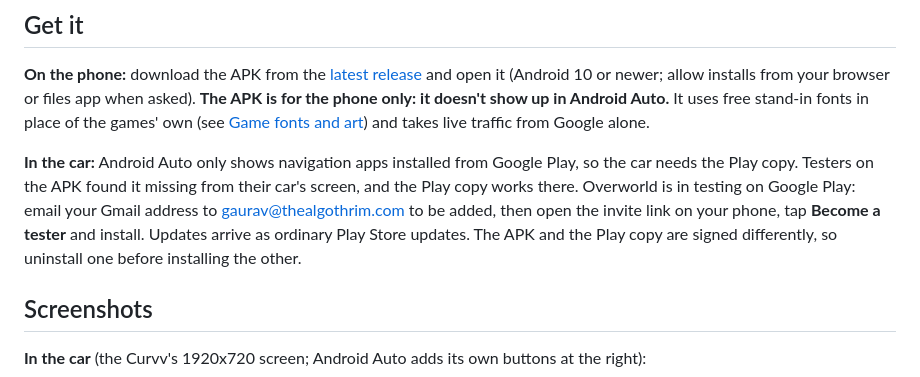
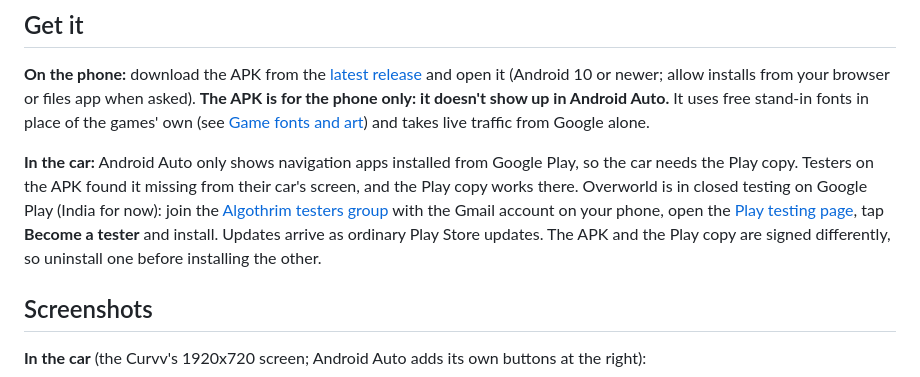
Before and after one commit to TheAlgo7/overworld-maps, a Markdown page: README.md, the part around the change. GitHub-like rendering.

Commit message:
README: Play testing is open, join through the group and the testing page
Co-Authored-By: Claude Opus 5.5 <noreply@anthropic.com>

```diff
--- a/README.md
+++ b/README.md
@@ -47,7 +47,7 @@ It is a personal project, built first for one car: a Tata Curvv with a 10.25-inc
 
 **On the phone:** download the APK from the [latest release](https://github.com/TheAlgo7/overworld-maps/releases/latest) and open it (Android 10 or newer; allow installs from your browser or files app when asked). **The APK is for the phone only: it doesn't show up in Android Auto.** It uses free stand-in fonts in place of the games' own (see [Game fonts and art](#game-fonts-and-art)) and takes live traffic from Google alone.
 
-**In the car:** Android Auto only shows navigation apps installed from Google Play, so the car needs the Play copy. Testers on the APK found it missing from their car's screen, and the Play copy works there. Overworld is in testing on Google Play: email your Gmail address to [gaurav@thealgothrim.com](mailto:gaurav@thealgothrim.com?subject=Overworld%20Play%20testing) to be added, then open the invite link on your phone, tap **Become a tester** and install. Updates arrive as ordinary Play Store updates. The APK and the Play copy are signed differently, so uninstall one before installing the other.
+**In the car:** Android Auto only shows navigation apps installed from Google Play, so the car needs the Play copy. Testers on the APK found it missing from their car's screen, and the Play copy works there. Overworld is in closed testing on Google Play (India for now): join the [Algothrim testers group](https://groups.google.com/g/algothrim-testers) with the Gmail account on your phone, open the [Play testing page](https://play.google.com/apps/testing/com.thealgothrim.overworld), tap **Become a tester** and install. Updates arrive as ordinary Play Store updates. The APK and the Play copy are signed differently, so uninstall one before installing the other.
 
 ## Screenshots
 
```
